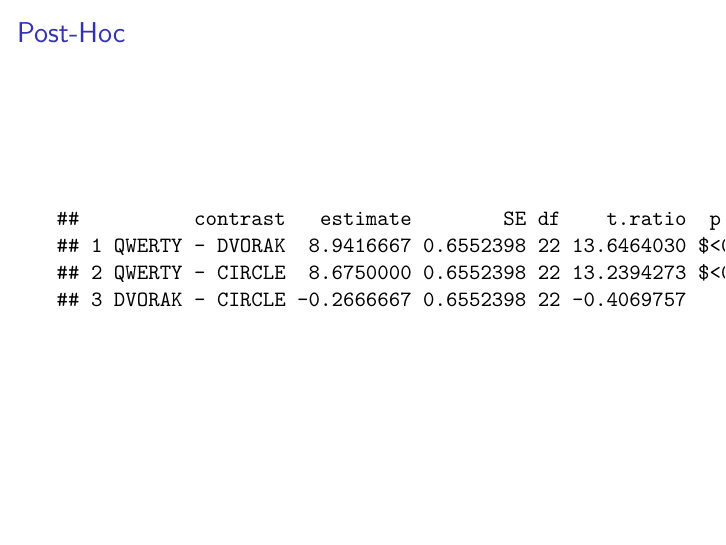
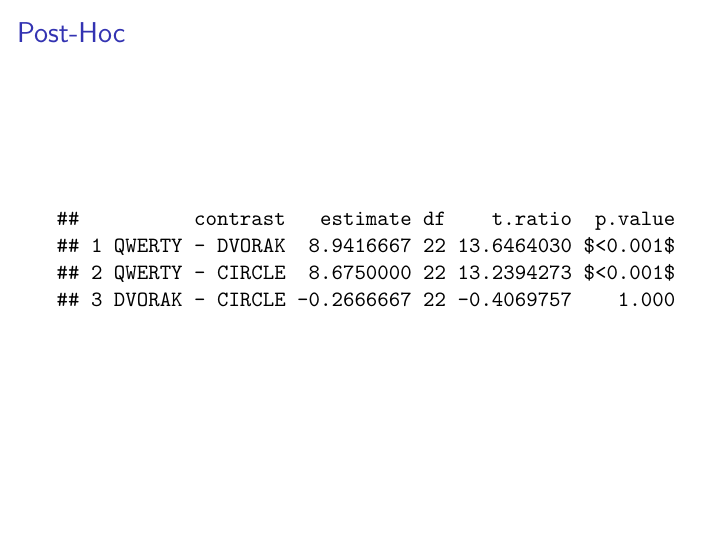
Before and after one commit to eneller/hr-hci, an R Markdown document (doc/slides.Rmd): page 11 of 11. Rendered offline with R 4.5, knitr and Pandoc, then LaTeX, with nearby package versions.

Commit message:
doc: fix slide formatting

````diff
--- a/doc/slides.Rmd
+++ b/doc/slides.Rmd
@@ -127,5 +127,6 @@ posthoc_df <- as.data.frame(posthoc)
 posthoc_df <- posthoc_df %>%
   mutate(p.value = ifelse(p.value < 0.001, "$<0.001$", sprintf("%.3f", p.value)))
 
+posthoc_df$SE <- NULL
 posthoc_df
 ```
````
